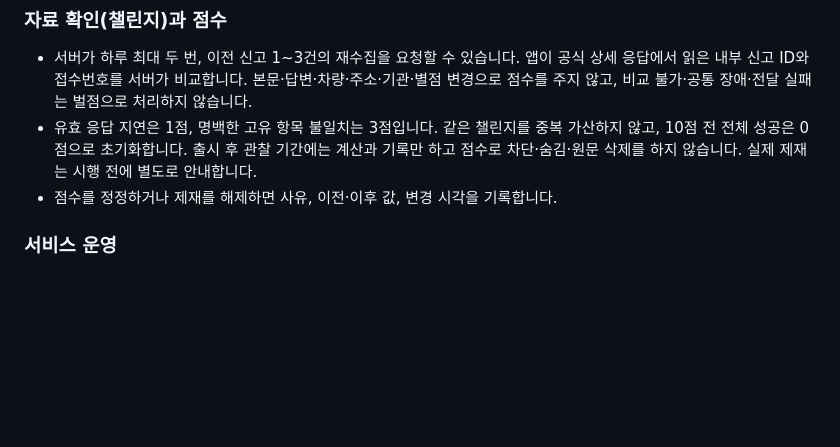
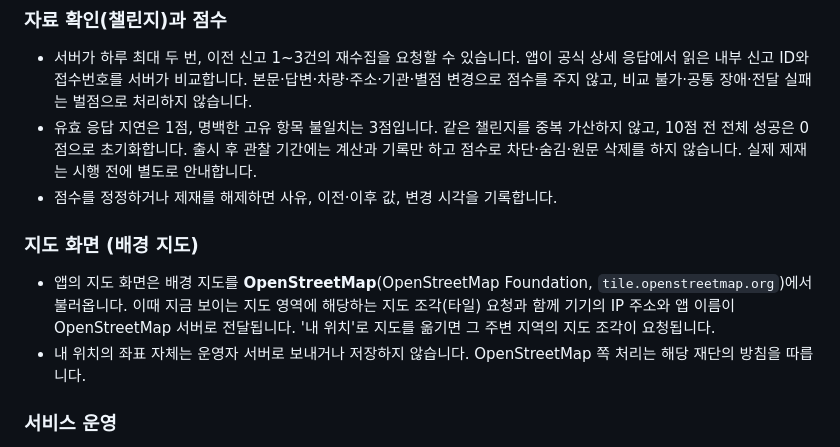
Before and after one commit to Fentanest/safetyreport-mobile, a Markdown page: PRIVACY_POLICY.md, the part around one of its changes. Drawn GitHub-style; blank space fills up the shorter version.

```diff
--- a/PRIVACY_POLICY.md
+++ b/PRIVACY_POLICY.md
@@ -45,6 +46,10 @@
 - 서버가 하루 최대 두 번, 이전 신고 1~3건의 재수집을 요청할 수 있습니다. 앱이 공식 상세 응답에서 읽은 내부 신고 ID와 접수번호를 서버가 비교합니다. 본문·답변·차량·주소·기관·별점 변경으로 점수를 주지 않고, 비교 불가·공통 장애·전달 실패는 벌점으로 처리하지 않습니다.
 - 유효 응답 지연은 1점, 명백한 고유 항목 불일치는 3점입니다. 같은 챌린지를 중복 가산하지 않고, 10점 전 전체 성공은 0점으로 초기화합니다. 출시 후 관찰 기간에는 계산과 기록만 하고 점수로 차단·숨김·원문 삭제를 하지 않습니다. 실제 제재는 시행 전에 별도로 안내합니다.
 - 점수를 정정하거나 제재를 해제하면 사유, 이전·이후 값, 변경 시각을 기록합니다.
+
+### 지도 화면 (배경 지도)
+- 앱의 지도 화면은 배경 지도를 **OpenStreetMap**(OpenStreetMap Foundation, `tile.openstreetmap.org`)에서 불러옵니다. 이때 지금 보이는 지도 영역에 해당하는 지도 조각(타일) 요청과 함께 기기의 IP 주소와 앱 이름이 OpenStreetMap 서버로 전달됩니다. '내 위치'로 지도를 옮기면 그 주변 지역의 지도 조각이 요청됩니다.
+- 내 위치의 좌표 자체는 운영자 서버로 보내거나 저장하지 않습니다. OpenStreetMap 쪽 처리는 해당 재단의 방침을 따릅니다.
 
 ### 서비스 운영
 - 기기 표시 이름·종류, 동의 기록(동의한 방침 버전·시각)
```
Also changed, not shown: other parts of PRIVACY_POLICY.md (+8 -5 lines).
